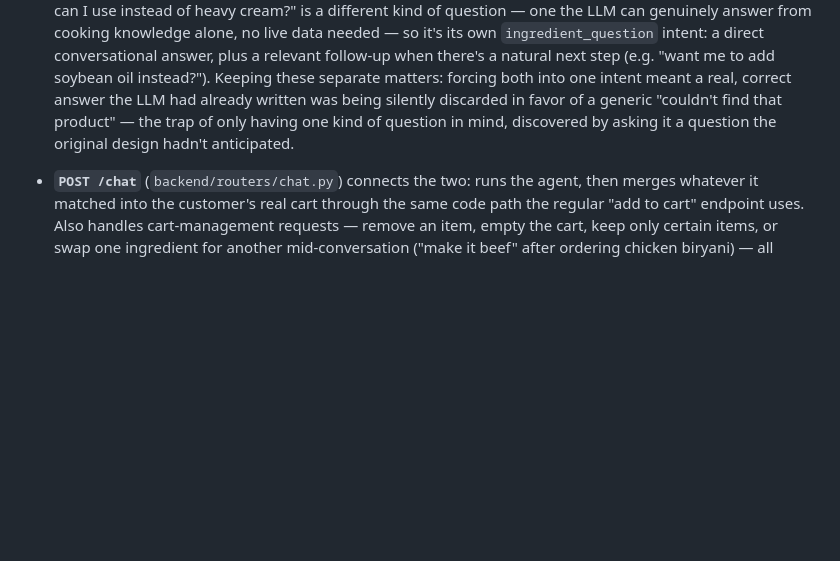
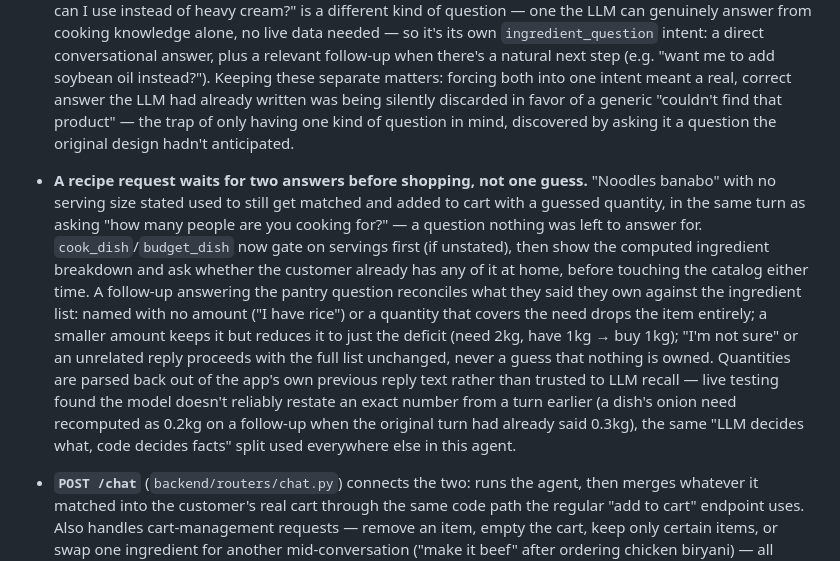
Before and after one commit to mdshams8067/bazar-ai, a Markdown page: README.md, the part around the change. Rendered like a GitHub page; blank space fills up the shorter version.

Commit message:
Document the pantry-check feature

```diff
--- a/README.md
+++ b/README.md
@@ -29,6 +29,7 @@ The differentiator: a function-calling agent, not a Q&A chatbot. Tell it what yo
 - **Pack-size selection compares real sibling packs, not just whatever embedding happened to return.** Since the embedding tier used to hand back exactly one confident product, `best_size_fit()` never got to compare it against other pack sizes/brands of the same thing — found live from a real request: "500ml coke" bought two 325ml cans (650ml total) instead of an exact 2x250ml match, and "150ml soybean oil" bought an entire 5Ltr bottle (a 33x overshoot) instead of a same-brand 1Ltr pack, purely because nothing else was ever offered for comparison. Fixed two ways: once embedding confirms a winning product, every other catalog product sharing its exact enriched text (`embedding_source_text` — deliberately stripped of brand/pack noise down to the core concept during label enrichment) is gathered as a real sibling and compared alongside it; and `best_size_fit()` itself now compares the *actual total* bought across every candidate pack size (a pack bought in multiples included) rather than only ever picking the smallest single pack that covers the need in one unit — so 2x250ml (exactly 500ml) correctly wins over a single 1000ml bottle that also "fits" but overshoots by 500ml. When no real combination of pack sizes hits the exact requested amount (common for small recipe quantities against retail pack sizes — a pinch of salt against a 1kg bag is always technically "approximated"), the reply adds one generic note rather than naming every affected ingredient.
 - **Specific-variant honesty check** (`agent/matcher.py`) — the matcher works by keyword overlap, so "wagyu beef" and "beef" score identically against an ordinary beef product; nothing in a plain term match knows wagyu is a specific, realistically-uncarried premium tier, not just another word for beef. When the LLM flags an ingredient as that kind of named premium/rare variant, a clean match gets double-checked: if the matched product's name doesn't actually contain the specific descriptor, it's rewritten as an honest substitution ("couldn't find wagyu beef specifically — added Beef T-Bone Steak (beef) instead") instead of silently reporting success for something the customer didn't actually get.
 - **Two kinds of questions, handled differently on purpose** — "koto dam dim er?" (what's the price of eggs?) needs a real, current fact the LLM doesn't have, so it's a `product_question`: the LLM just flags what's being asked about, and deterministic code states the actual price/stock. "Is olive oil essential to pesto?" or "what can I use instead of heavy cream?" is a different kind of question — one the LLM can genuinely answer from cooking knowledge alone, no live data needed — so it's its own `ingredient_question` intent: a direct conversational answer, plus a relevant follow-up when there's a natural next step (e.g. "want me to add soybean oil instead?"). Keeping these separate matters: forcing both into one intent meant a real, correct answer the LLM had already written was being silently discarded in favor of a generic "couldn't find that product" — the trap of only having one kind of question in mind, discovered by asking it a question the original design hadn't anticipated.
+- **A recipe request waits for two answers before shopping, not one guess.** "Noodles banabo" with no serving size stated used to still get matched and added to cart with a guessed quantity, in the same turn as asking "how many people are you cooking for?" — a question nothing was left to answer for. `cook_dish`/`budget_dish` now gate on servings first (if unstated), then show the computed ingredient breakdown and ask whether the customer already has any of it at home, before touching the catalog either time. A follow-up answering the pantry question reconciles what they said they own against the ingredient list: named with no amount ("I have rice") or a quantity that covers the need drops the item entirely; a smaller amount keeps it but reduces it to just the deficit (need 2kg, have 1kg → buy 1kg); "I'm not sure" or an unrelated reply proceeds with the full list unchanged, never a guess that nothing is owned. Quantities are parsed back out of the app's own previous reply text rather than trusted to LLM recall — live testing found the model doesn't reliably restate an exact number from a turn earlier (a dish's onion need recomputed as 0.2kg on a follow-up when the original turn had already said 0.3kg), the same "LLM decides what, code decides facts" split used everywhere else in this agent.
 - **`POST /chat`** (`backend/routers/chat.py`) connects the two: runs the agent, then merges whatever it matched into the customer's real cart through the same code path the regular "add to cart" endpoint uses. Also handles cart-management requests — remove an item, empty the cart, keep only certain items, or swap one ingredient for another mid-conversation ("make it beef" after ordering chicken biryani) — all against the customer's actual cart, not the catalog.
 
 ## Backend
```
